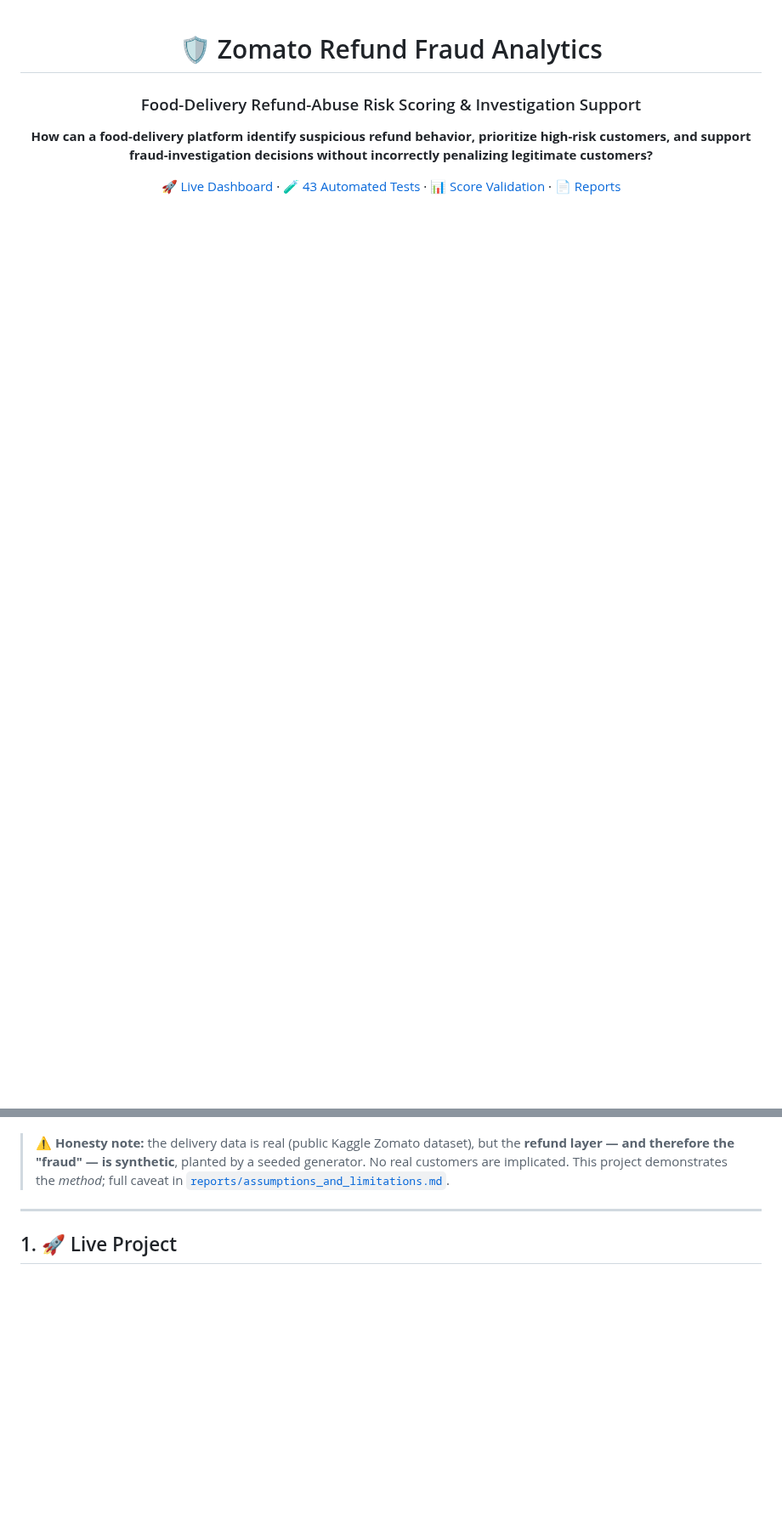
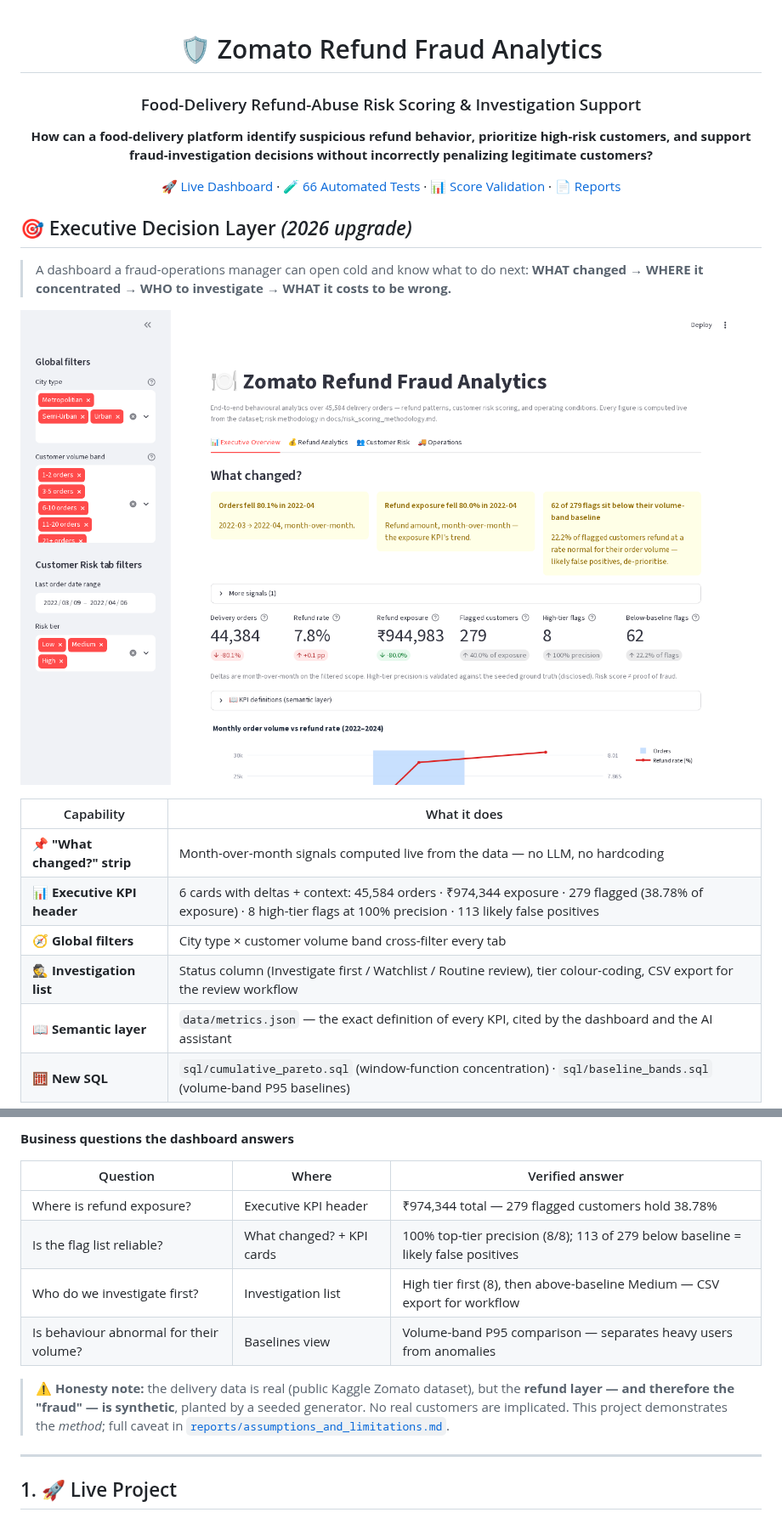
Before and after one commit to rishi-1603/zomato-refund-fraud-analytics, a Markdown page: README.md, 2 parts joined by grey strips. Shown at 85% size. Rendered like a GitHub page; pictures changed too: docs/screenshots/day1_executive_layer.png (added); blank space fills up the shorter version.

```diff
--- a/README.md
+++ b/README.md
@@ -8,8 +8,25 @@ high-risk customers, and support fraud-investigation decisions without incorrect
 penalizing legitimate customers?**
 
 [🚀 Live Dashboard](https://zomato-refund-fraud-analytics-3xu24nq5hwbml78hkyirje.streamlit.app/) ·
-[🧪 43 Automated Tests](tests/) ·
+[🧪 66 Automated Tests](tests/) ·
 [📊 Score Validation](reports/score_validation.md) ·
 [📄 Reports](reports/)
 
 </div>
+
+## 🎯 Executive Decision Layer *(2026 upgrade)*
+
+> A dashboard a fraud-operations manager can open cold and know what to do next:
+> **WHAT changed → WHERE it concentrated → WHO to investigate → WHAT it costs to be wrong.**
+
+![Executive layer — What changed? strip + KPI header with month-over-month deltas](docs/screenshots/day1_executive_layer.png)
+
+| Capability | What it does |
+|---|---|
+| 📌 **"What changed?" strip** | Month-over-month signals computed live from the data — no LLM, no hardcoding |
+| 📊 **Executive KPI header** | 6 cards with deltas + context: 45,584 orders · ₹974,344 exposure · 279 flagged (38.78% of exposure) · 8 high-tier flags at 100% precision · 113 likely false positives |
+| 🧭 **Global filters** | City type × customer volume band cross-filter every tab |
+| 🕵️ **Investigation list** | Status column (Investigate first / Watchlist / Routine review), tier colour-coding, CSV export for the review workflow |
+| 📖 **Semantic layer** | `data/metrics.json` — the exact definition of every KPI, cited by the dashboard and the AI assistant |
+| 🧮 **New SQL** | `sql/cumulative_pareto.sql` (window-function concentration) · `sql/baseline_bands.sql` (volume-band P95 baselines) |
+
@@ -16,3 +53,13 @@ penalizing legitimate customers?**
+**Business questions the dashboard answers**
+
+| Question | Where | Verified answer |
+|---|---|---|
+| Where is refund exposure? | Executive KPI header | ₹974,344 total — 279 flagged customers hold 38.78% |
+| Is the flag list reliable? | What changed? + KPI cards | 100% top-tier precision (8/8); 113 of 279 below baseline = likely false positives |
+| Who do we investigate first? | Investigation list | High tier first (8), then above-baseline Medium — CSV export for workflow |
+| Is behaviour abnormal for their volume? | Baselines view | Volume-band P95 comparison — separates heavy users from anomalies |
+
+
 
 > ⚠️ **Honesty note:** the delivery data is real (public Kaggle Zomato dataset),
 > but the **refund layer — and therefore the "fraud" — is synthetic**, planted
```
Also changed, not shown: other parts of README.md (+20 -0 lines), docs/screenshots/day1_investigation_list.png (added), 6 other files.
